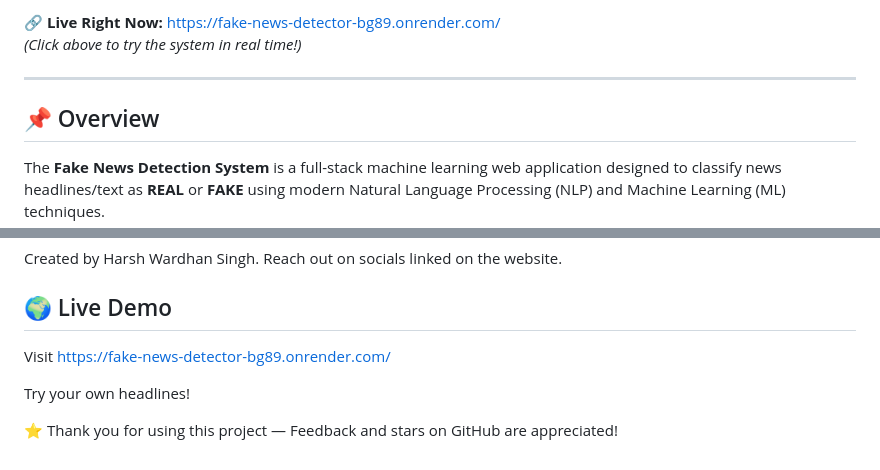
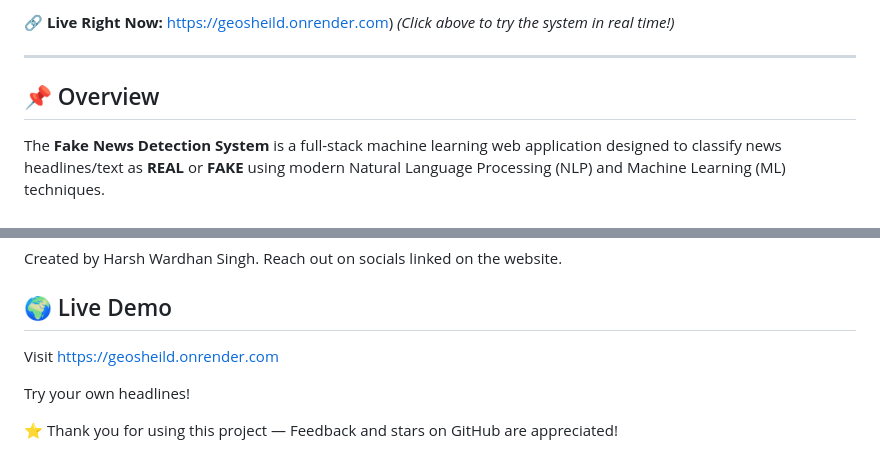
Before and after one commit to Harsh-wardhan-Singh/Fake_News_Detector, a Markdown page: README.md, 2 parts joined by grey strips. Rendered like a GitHub page.

```diff
--- a/README.md
+++ b/README.md
@@ -4,5 +7,6 @@
 
-🔗 **Live Right Now:** https://fake-news-detector-bg89.onrender.com/
+
+🔗 **Live Right Now:** https://geosheild.onrender.com)
 *(Click above to try the system in real time!)*
 
 ---
@@ -269,7 +273,7 @@ Reach out on socials linked on the website.
 
 ## 🌍 Live Demo
 
-Visit https://fake-news-detector-bg89.onrender.com/
+Visit https://geosheild.onrender.com
 
 Try your own headlines!
 
```
Also changed, not shown: other parts of README.md (+4 -1 lines).
